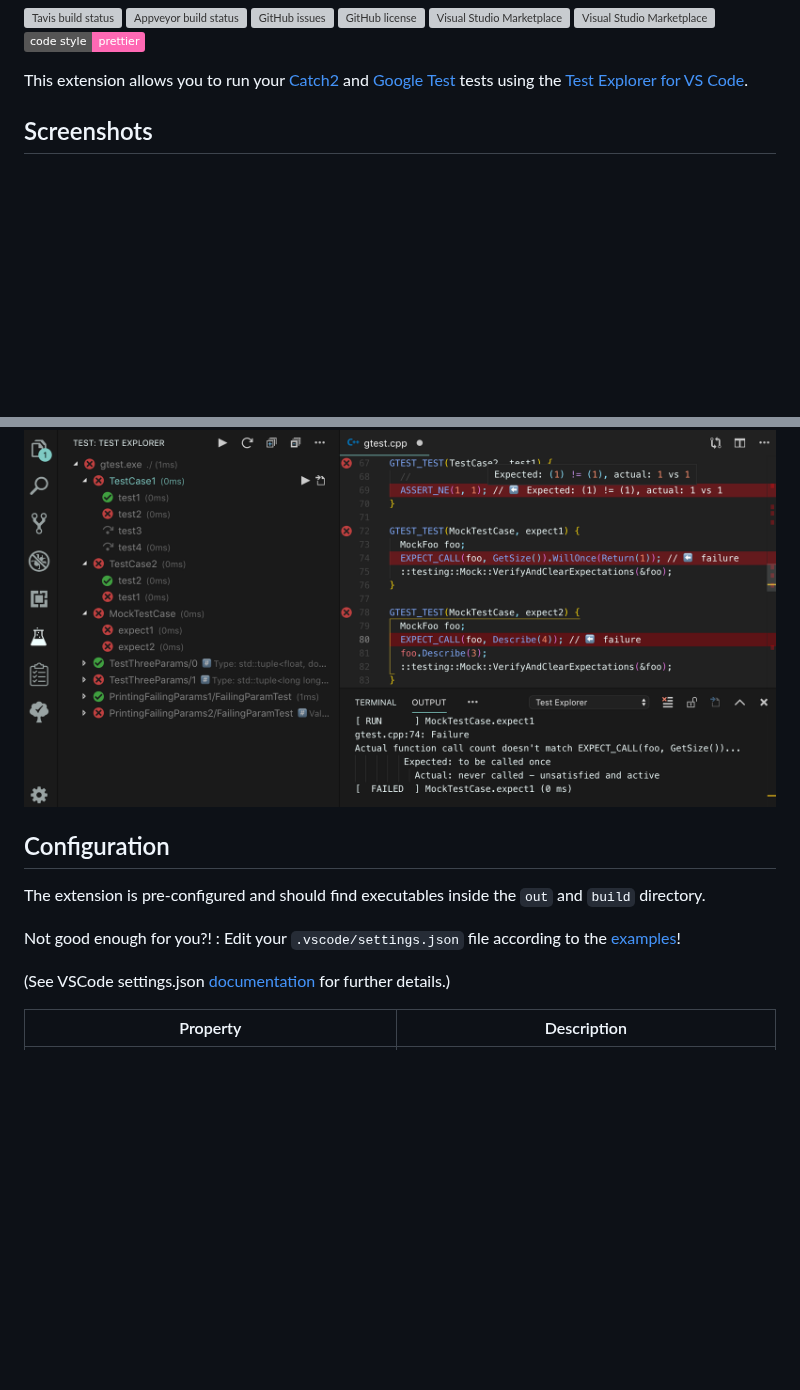
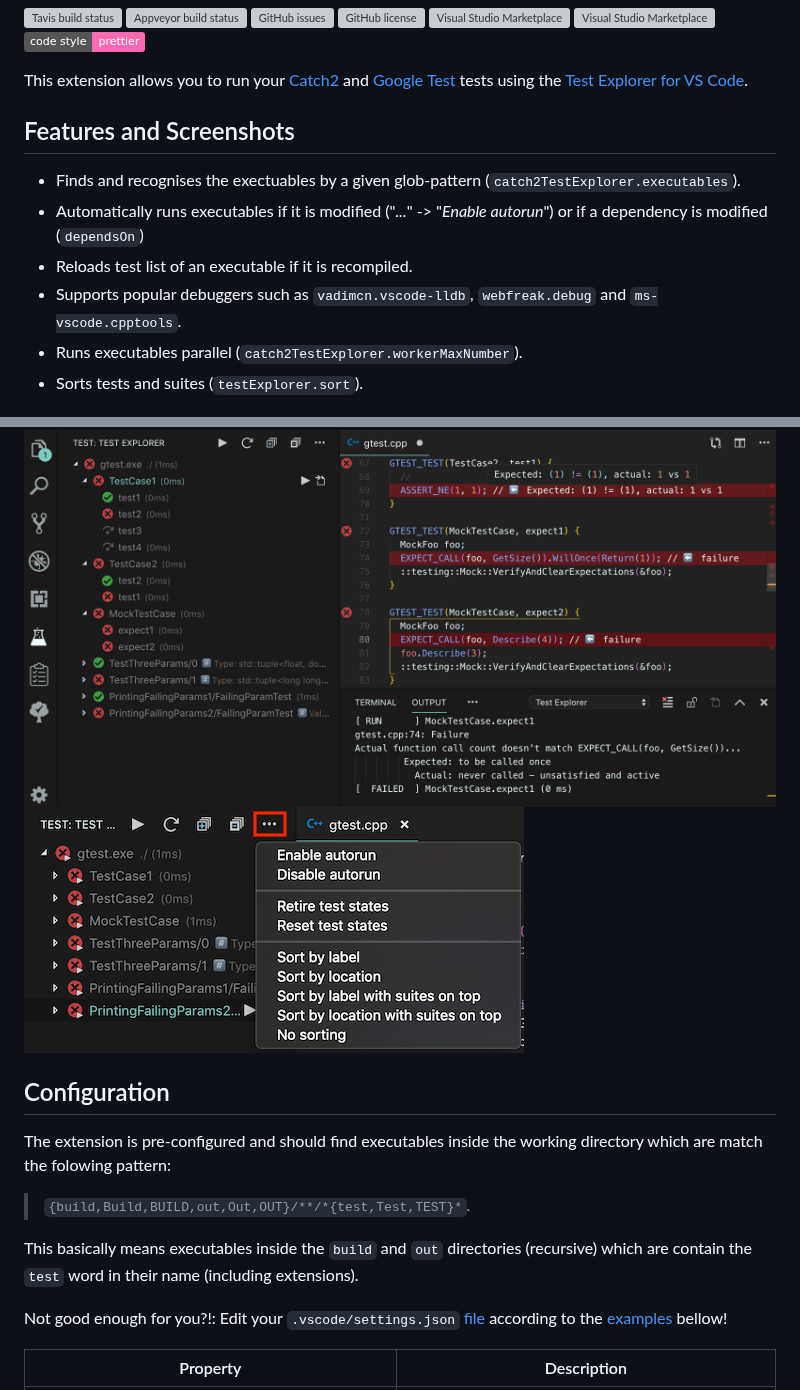
Before and after one commit to matepek/vscode-catch2-test-adapter, a Markdown page: README.md, 2 parts joined by grey strips. Rendered like a GitHub page; pictures changed too: resources/Screenshot_2019-05-29.png (added); badges without logos; blank space fills up the shorter version; grey boxes are pictures that could not be loaded.

```diff
--- a/README.md
+++ b/README.md
@@ -12,17 +12,27 @@ This extension allows you to run your [Catch2](https://github.com/catchorg/Catch
 and [Google Test](https://github.com/google/googletest) tests using the
 [Test Explorer for VS Code](https://marketplace.visualstudio.com/items?itemName=hbenl.vscode-test-explorer).
 
-## Screenshots
+## Features and Screenshots
+
+- Finds and recognises the exectuables by a given glob-pattern (`catch2TestExplorer.executables`).
+- Automatically runs executables if it is modified ("_..._" -> "_Enable autorun_") or if a dependency is modified (`dependsOn`)
+- Reloads test list of an executable if it is recompiled.
+- Supports popular debuggers such as `vadimcn.vscode-lldb`, `webfreak.debug` and `ms-vscode.cpptools`.
+- Runs executables parallel (`catch2TestExplorer.workerMaxNumber`).
+- Sorts tests and suites (`testExplorer.sort`).
 
 ![Screenshot1](resources/Screenshot_2019-05-28.png)
+![Screenshot2](resources/Screenshot_2019-05-29.png)
 
 ## Configuration
 
-The extension is pre-configured and should find executables inside the `out` and `build` directory.
+The extension is pre-configured and should find executables inside the working directory which are match the folowing pattern:
 
-Not good enough for you?! : Edit your `.vscode/settings.json` file according to the [examples](#Examples)!
+> `{build,Build,BUILD,out,Out,OUT}/**/*{test,Test,TEST}*`.
 
-(See VSCode settings.json [documentation](https://code.visualstudio.com/docs/getstarted/settings) for further details.)
+This basically means executables inside the `build` and `out` directories (recursive) which are contain the `test` word in their name (including extensions).
+
+Not good enough for you?!: Edit your `.vscode/settings.json` [file](https://code.visualstudio.com/docs/getstarted/settings) according to the [examples](#Examples) bellow!
 
 | Property                                      | Description                                                                                                                                                                                                                                                                                                              |
 | --------------------------------------------- | ------------------------------------------------------------------------------------------------------------------------------------------------------------------------------------------------------------------------------------------------------------------------------------------------------------------------ |
```
